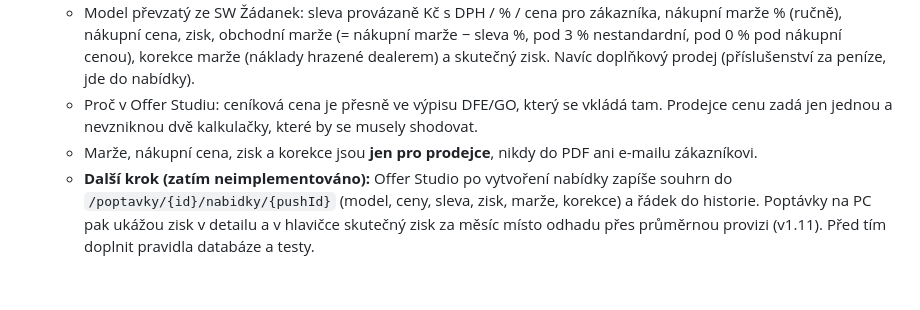
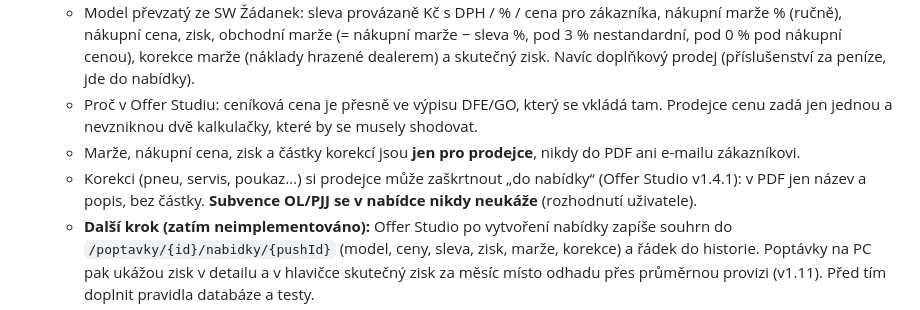
Before and after one commit to spavlacek-glitch/Popt-vky, a Markdown page: CLAUDE.md, the part around the change. GitHub-like rendering; blank space fills up the shorter version.

Commit message:
CLAUDE.md: korekce do nabídky, subvence OL/PJJ nikdy
Co-Authored-By: Claude Opus 5.5 <noreply@anthropic.com>
Claude-Session: https://claude.ai/code/session_012CPPWxfyMDQyP9fbEC87Sc

```diff
--- a/CLAUDE.md
+++ b/CLAUDE.md
@@ -28,7 +28,8 @@ Leady z webu MB se evidují v jiném systému → **do této appky nepatří**,
 3. Kalkulace ✅ Offer Studio v1.4.0 (rozhodnutí uživatele 2026-11-01): **počítá Offer Studio, Poptávky budou jen zobrazovat.**
    - Model převzatý ze SW Žádanek: sleva provázaně Kč s DPH / % / cena pro zákazníka, nákupní marže % (ručně), nákupní cena, zisk, obchodní marže (= nákupní marže − sleva %, pod 3 % nestandardní, pod 0 % pod nákupní cenou), korekce marže (náklady hrazené dealerem) a skutečný zisk. Navíc doplňkový prodej (příslušenství za peníze, jde do nabídky).
    - Proč v Offer Studiu: ceníková cena je přesně ve výpisu DFE/GO, který se vkládá tam. Prodejce cenu zadá jen jednou a nevzniknou dvě kalkulačky, které by se musely shodovat.
-   - Marže, nákupní cena, zisk a korekce jsou **jen pro prodejce**, nikdy do PDF ani e-mailu zákazníkovi.
+   - Marže, nákupní cena, zisk a částky korekcí jsou **jen pro prodejce**, nikdy do PDF ani e-mailu zákazníkovi.
+   - Korekci (pneu, servis, poukaz…) si prodejce může zaškrtnout „do nabídky“ (Offer Studio v1.4.1): v PDF jen název a popis, bez částky. **Subvence OL/PJJ se v nabídce nikdy neukáže** (rozhodnutí uživatele).
    - **Další krok (zatím neimplementováno):** Offer Studio po vytvoření nabídky zapíše souhrn do `/poptavky/{id}/nabidky/{pushId}` (model, ceny, sleva, zisk, marže, korekce) a řádek do historie. Poptávky na PC pak ukážou zisk v detailu a v hlavičce skutečný zisk za měsíc místo odhadu přes průměrnou provizi (v1.11). Před tím doplnit pravidla databáze a testy.
    - Uživatel by správně chtěl kalkulaci u každé poptávky. Zisk ale uvidí jen u poptávek s nabídkou z Offer Studia. Ruční kalkulaci v Poptávkách přidat jen na pokyn, byla by to druhá kalkulačka.
 4. Nabídka – **základ je Mercedes Offer Studio** (rozhodnutí 2026-11-01). Makro s MB Configurator API (`Module1`, online kód) se vynechává. **Od v1.13** otevře „📄 Udělat nabídku“ v detailu na PC Offer Studio (v1.2.0) s vyplněným zákazníkem (viz níže). Podklady jsou v `POSOUZENI_OfferStudio.md`.
```
